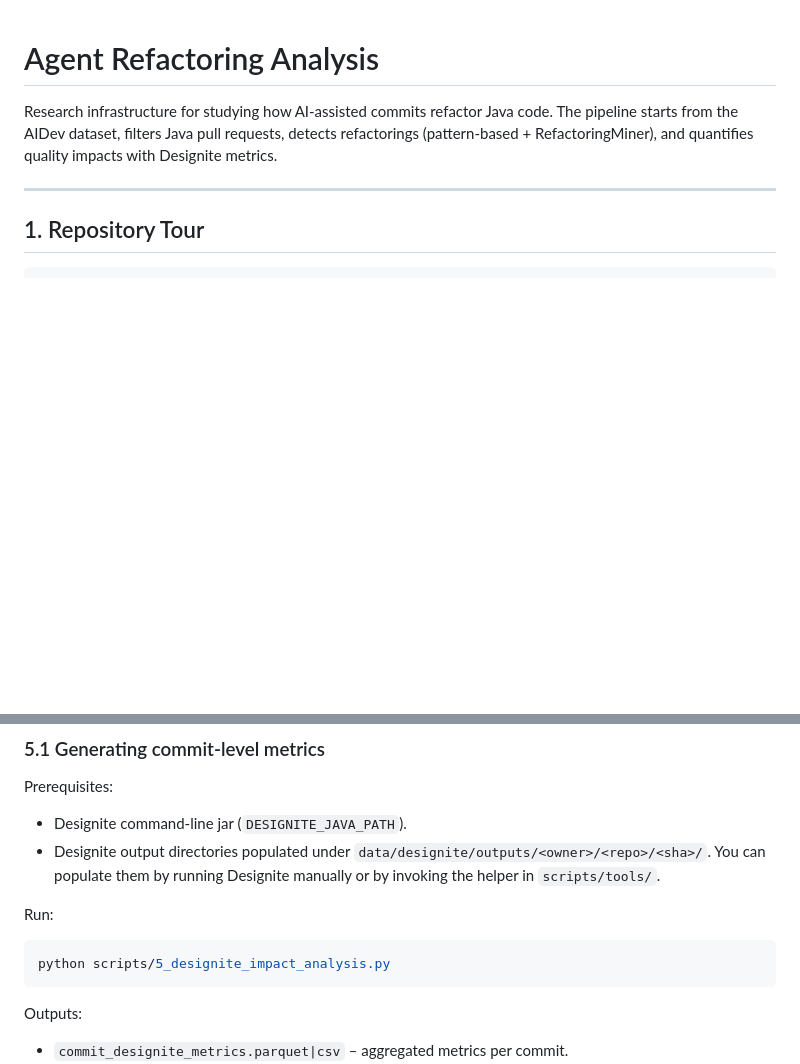
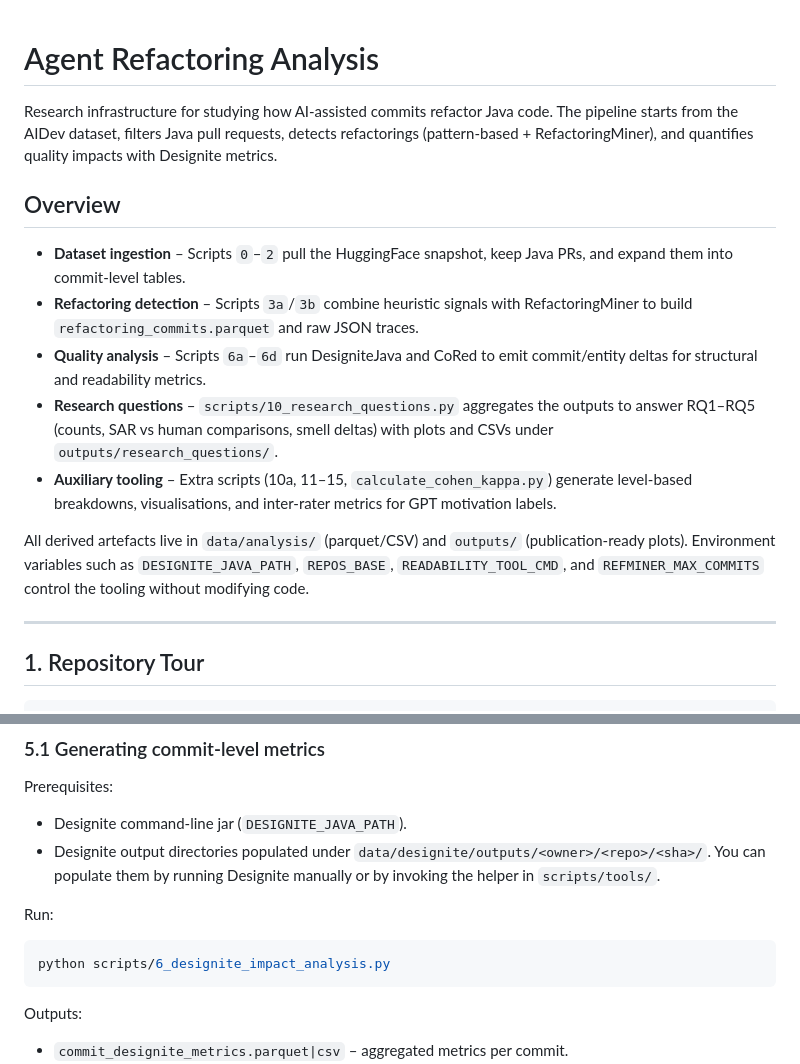
Before and after one commit to Mont9165/Agent_Refactoring_Analysis, a Markdown page: README.md, 2 parts joined by grey strips. GitHub-like rendering; blank space fills up the shorter version.

````diff
--- a/README.md
+++ b/README.md
@@ -1,6 +1,16 @@
 # Agent Refactoring Analysis
 
 Research infrastructure for studying how AI-assisted commits refactor Java code. The pipeline starts from the AIDev dataset, filters Java pull requests, detects refactorings (pattern-based + RefactoringMiner), and quantifies quality impacts with Designite metrics.
+
+## Overview
+
+- **Dataset ingestion** – Scripts `0`–`2` pull the HuggingFace snapshot, keep Java PRs, and expand them into commit-level tables.
+- **Refactoring detection** – Scripts `3a`/`3b` combine heuristic signals with RefactoringMiner to build `refactoring_commits.parquet` and raw JSON traces.
+- **Quality analysis** – Scripts `6a`–`6d` run DesigniteJava and CoRed to emit commit/entity deltas for structural and readability metrics.
+- **Research questions** – `scripts/10_research_questions.py` aggregates the outputs to answer RQ1–RQ5 (counts, SAR vs human comparisons, smell deltas) with plots and CSVs under `outputs/research_questions/`.
+- **Auxiliary tooling** – Extra scripts (10a, 11–15, `calculate_cohen_kappa.py`) generate level-based breakdowns, visualisations, and inter-rater metrics for GPT motivation labels.
+
+All derived artefacts live in `data/analysis/` (parquet/CSV) and `outputs/` (publication-ready plots). Environment variables such as `DESIGNITE_JAVA_PATH`, `REPOS_BASE`, `READABILITY_TOOL_CMD`, and `REFMINER_MAX_COMMITS` control the tooling without modifying code.
 
 ---
 
@@ -186,7 +196,7 @@ Prerequisites:
 
 Run:
 ```bash
-python scripts/5_designite_impact_analysis.py
+python scripts/6_designite_impact_analysis.py
 ```
 
 Outputs:
````
Also changed, not shown: other parts of README.md (+3 -3 lines).
